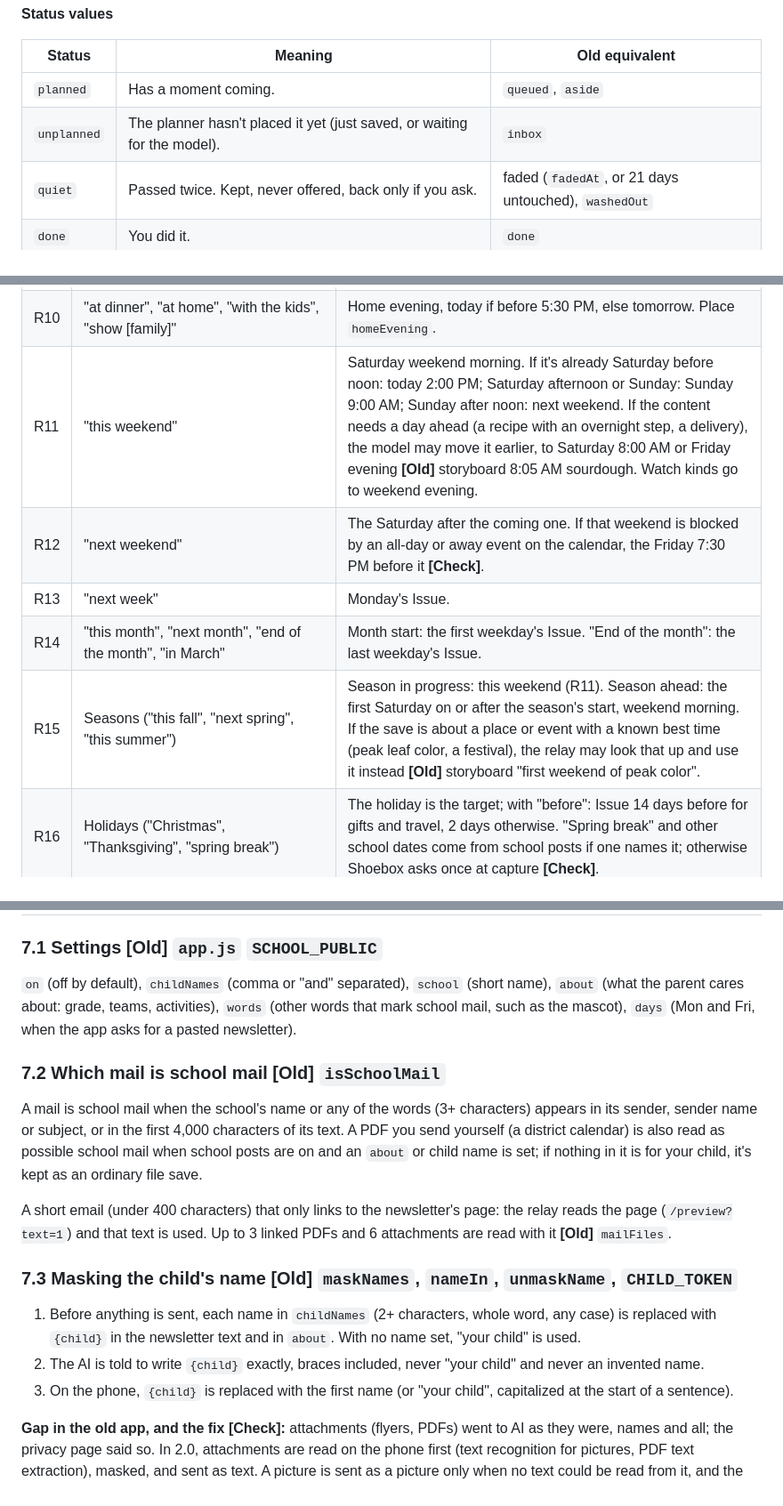
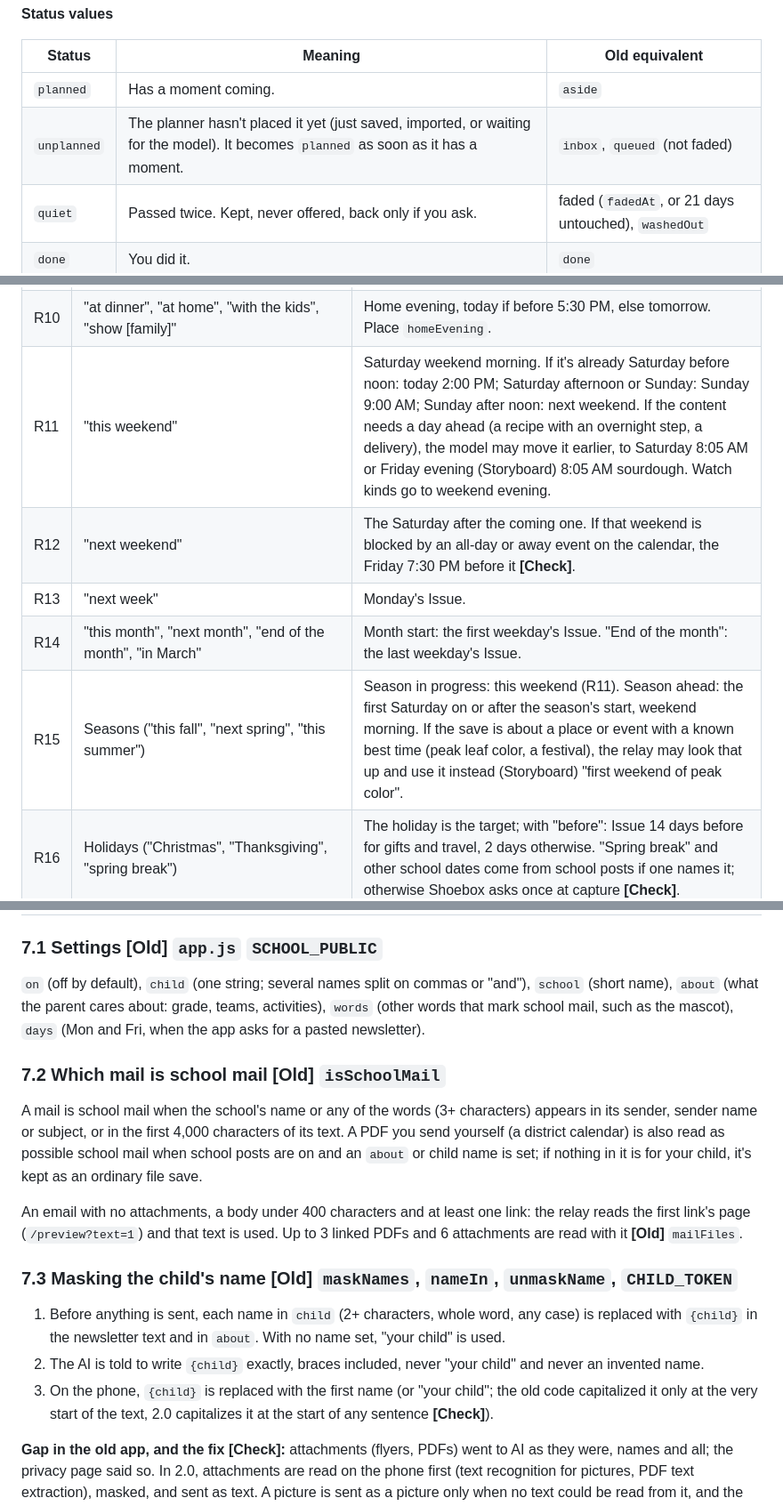
Before and after one commit to grahamdeno/Shoebox, a Markdown page: docs/SPEC.md, 3 parts joined by grey strips. Shown at 89% size. Rendered like a GitHub page.

Commit message:
Spec: fixes from the check against the old code
Co-Authored-By: Claude Opus 5.5 <noreply@anthropic.com>
Claude-Session: https://claude.ai/code/session_01JnUP81Ps97gsRo6bwXVvb9

```diff
--- a/docs/SPEC.md
+++ b/docs/SPEC.md
@@ -72,8 +73,8 @@ One thing kept: a link, a note, a photo, a file.
 
 | Status | Meaning | Old equivalent |
 |---|---|---|
-| `planned` | Has a moment coming. | `queued`, `aside` |
-| `unplanned` | The planner hasn't placed it yet (just saved, or waiting for the model). | `inbox` |
+| `planned` | Has a moment coming. | `aside` |
+| `unplanned` | The planner hasn't placed it yet (just saved, imported, or waiting for the model). It becomes `planned` as soon as it has a moment. | `inbox`, `queued` (not faded) |
 | `quiet` | Passed twice. Kept, never offered, back only if you ask. | faded (`fadedAt`, or 21 days untouched), `washedOut` |
 | `done` | You did it. | `done` |
 | `dropped` | You let it go. Kept in Everything kept under "Let go"; never deleted on its own. | `archived` |
@@ -256,11 +257,11 @@ The first rule that matches wins. "Lead" is how far ahead of the target the mome
 | R8 | "today", "this morning/afternoon", "tonight", "at lunch", "after the kids are in bed" | Today at that part of day if it's still ahead; otherwise the same part of day tomorrow. |
 | R9 | "tomorrow", "tomorrow night" | Tomorrow at the Issue, or at the part of day named. |
 | R10 | "at dinner", "at home", "with the kids", "show [family]" | Home evening, today if before 5:30 PM, else tomorrow. Place `homeEvening`. |
-| R11 | "this weekend" | Saturday weekend morning. If it's already Saturday before noon: today 2:00 PM; Saturday afternoon or Sunday: Sunday 9:00 AM; Sunday after noon: next weekend. If the content needs a day ahead (a recipe with an overnight step, a delivery), the model may move it earlier, to Saturday 8:00 AM or Friday evening **[Old]** storyboard 8:05 AM sourdough. Watch kinds go to weekend evening. |
+| R11 | "this weekend" | Saturday weekend morning. If it's already Saturday before noon: today 2:00 PM; Saturday afternoon or Sunday: Sunday 9:00 AM; Sunday after noon: next weekend. If the content needs a day ahead (a recipe with an overnight step, a delivery), the model may move it earlier, to Saturday 8:05 AM or Friday evening (Storyboard) 8:05 AM sourdough. Watch kinds go to weekend evening. |
 | R12 | "next weekend" | The Saturday after the coming one. If that weekend is blocked by an all-day or away event on the calendar, the Friday 7:30 PM before it **[Check]**. |
 | R13 | "next week" | Monday's Issue. |
 | R14 | "this month", "next month", "end of the month", "in March" | Month start: the first weekday's Issue. "End of the month": the last weekday's Issue. |
-| R15 | Seasons ("this fall", "next spring", "this summer") | Season in progress: this weekend (R11). Season ahead: the first Saturday on or after the season's start, weekend morning. If the save is about a place or event with a known best time (peak leaf color, a festival), the relay may look that up and use it instead **[Old]** storyboard "first weekend of peak color". |
+| R15 | Seasons ("this fall", "next spring", "this summer") | Season in progress: this weekend (R11). Season ahead: the first Saturday on or after the season's start, weekend morning. If the save is about a place or event with a known best time (peak leaf color, a festival), the relay may look that up and use it instead (Storyboard) "first weekend of peak color". |
 | R16 | Holidays ("Christmas", "Thanksgiving", "spring break") | The holiday is the target; with "before": Issue 14 days before for gifts and travel, 2 days otherwise. "Spring break" and other school dates come from school posts if one names it; otherwise Shoebox asks once at capture **[Check]**. |
 | R17 | "next quarter", "next year" | The first workday of the next quarter or year, at its Issue. |
 | R18 | Work words ("at work", "Monday at work", "for the team") | Workday start + 30 minutes on the next workday (or the day named). Place `work`. |
@@ -397,19 +398,19 @@ One rich notification each morning: a small cover with today's few, as your reas
 
 ### 7.1 Settings **[Old]** `app.js` `SCHOOL_PUBLIC`
 
-`on` (off by default), `childNames` (comma or "and" separated), `school` (short name), `about` (what the parent cares about: grade, teams, activities), `words` (other words that mark school mail, such as the mascot), `days` (Mon and Fri, when the app asks for a pasted newsletter).
+`on` (off by default), `child` (one string; several names split on commas or "and"), `school` (short name), `about` (what the parent cares about: grade, teams, activities), `words` (other words that mark school mail, such as the mascot), `days` (Mon and Fri, when the app asks for a pasted newsletter).
 
 ### 7.2 Which mail is school mail **[Old]** `isSchoolMail`
 
 A mail is school mail when the school's name or any of the words (3+ characters) appears in its sender, sender name or subject, or in the first 4,000 characters of its text. A PDF you send yourself (a district calendar) is also read as possible school mail when school posts are on and an `about` or child name is set; if nothing in it is for your child, it's kept as an ordinary file save.
 
-A short email (under 400 characters) that only links to the newsletter's page: the relay reads the page (`/preview?text=1`) and that text is used. Up to 3 linked PDFs and 6 attachments are read with it **[Old]** `mailFiles`.
+An email with no attachments, a body under 400 characters and at least one link: the relay reads the first link's page (`/preview?text=1`) and that text is used. Up to 3 linked PDFs and 6 attachments are read with it **[Old]** `mailFiles`.
 
 ### 7.3 Masking the child's name **[Old]** `maskNames`, `nameIn`, `unmaskName`, `CHILD_TOKEN`
 
-1. Before anything is sent, each name in `childNames` (2+ characters, whole word, any case) is replaced with `{child}` in the newsletter text and in `about`. With no name set, "your child" is used.
+1. Before anything is sent, each name in `child` (2+ characters, whole word, any case) is replaced with `{child}` in the newsletter text and in `about`. With no name set, "your child" is used.
 2. The AI is told to write `{child}` exactly, braces included, never "your child" and never an invented name.
-3. On the phone, `{child}` is replaced with the first name (or "your child", capitalized at the start of a sentence).
+3. On the phone, `{child}` is replaced with the first name (or "your child"; the old code capitalized it only at the very start of the text, 2.0 capitalizes it at the start of any sentence **[Check]**).
 
 **Gap in the old app, and the fix [Check]:** attachments (flyers, PDFs) went to AI as they were, names and all; the privacy page said so. In 2.0, attachments are read on the phone first (text recognition for pictures, PDF text extraction), masked, and sent as text. A picture is sent as a picture only when no text could be read from it, and the privacy page keeps saying that.
 
```
Also changed, not shown: other parts of docs/SPEC.md (+16 -15 lines).
